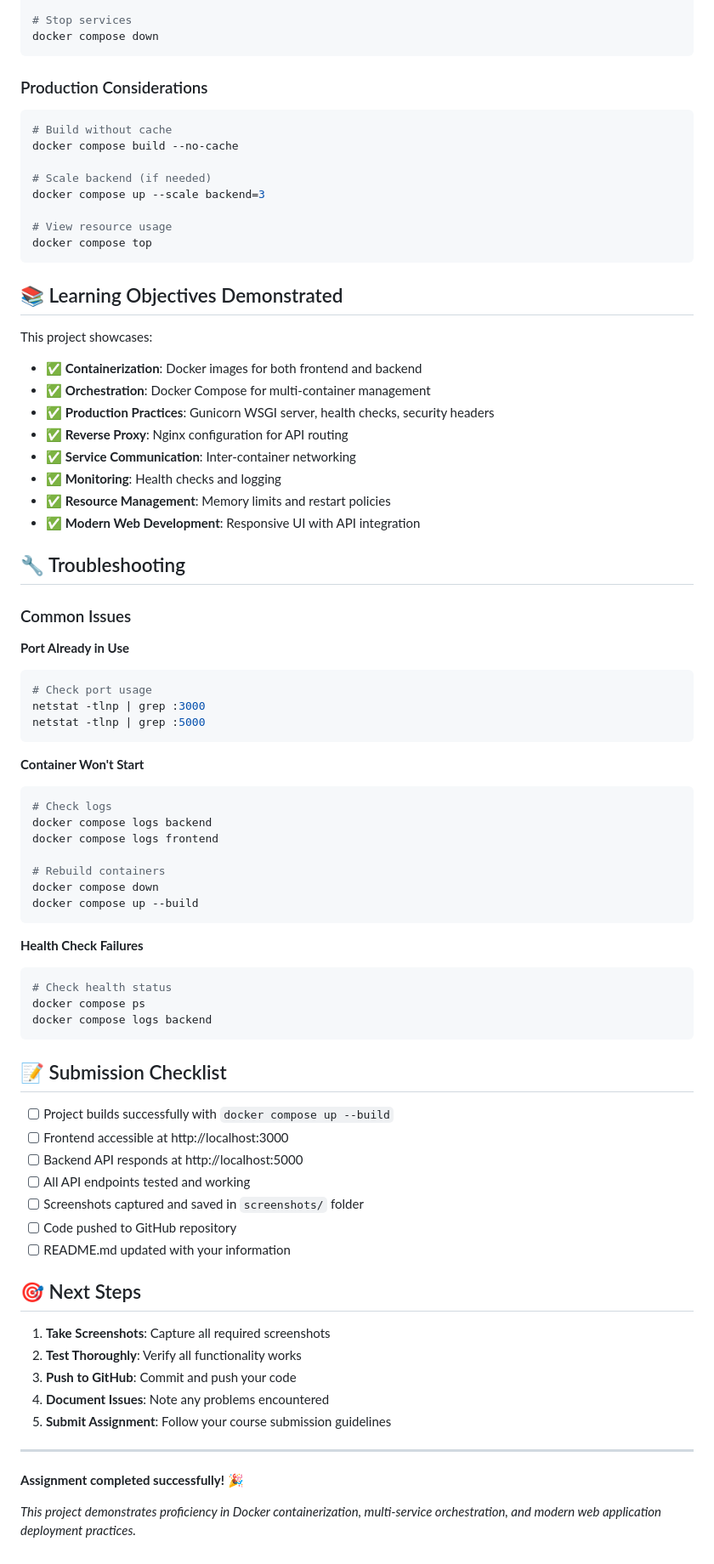
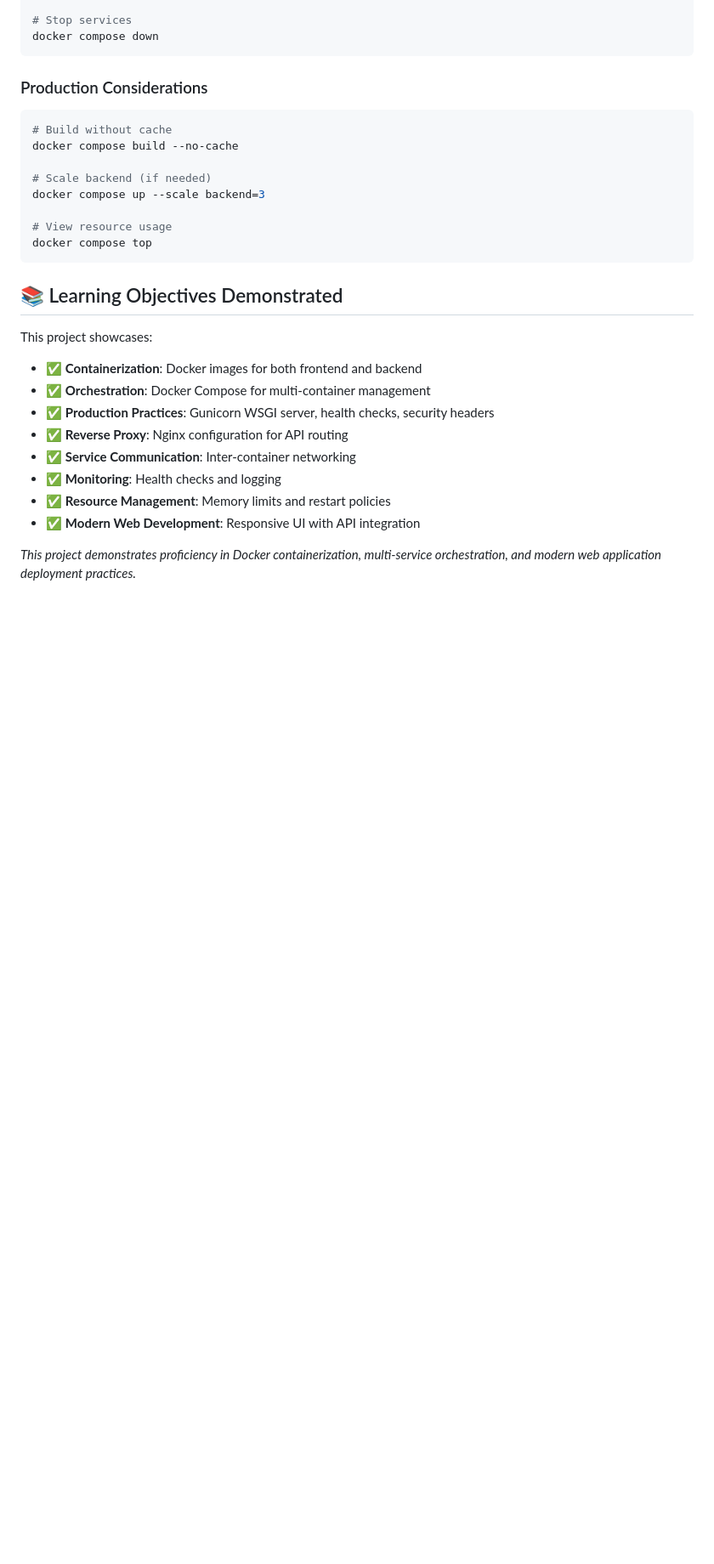
Before and after one commit to MalikAqsa-cloud/Docker-Project, a Markdown page: README.md, the part around one of its changes. Shown at 85% size. Rendered like a GitHub page; blank space fills up the shorter version.

Commit message:
Clean up README by removing unnecessary sections
Removed student information, troubleshooting section, submission checklist, next steps, and completion message from README.

````diff
--- a/README.md
+++ b/README.md
@@ -205,55 +198,6 @@ This project showcases:
 - ✅ **Resource Management**: Memory limits and restart policies
 - ✅ **Modern Web Development**: Responsive UI with API integration
 
-## 🔧 Troubleshooting
 
-### Common Issues
-
-**Port Already in Use**
-```bash
-# Check port usage
-netstat -tlnp | grep :3000
-netstat -tlnp | grep :5000
-```
-
-**Container Won't Start**
-```bash
-# Check logs
-docker compose logs backend
-docker compose logs frontend
-
-# Rebuild containers
-docker compose down
-docker compose up --build
-```
-
-**Health Check Failures**
-```bash
-# Check health status
-docker compose ps
-docker compose logs backend
-```
-
-## 📝 Submission Checklist
-
-- [ ] Project builds successfully with `docker compose up --build`
-- [ ] Frontend accessible at http://localhost:3000
-- [ ] Backend API responds at http://localhost:5000
-- [ ] All API endpoints tested and working
-- [ ] Screenshots captured and saved in `screenshots/` folder
-- [ ] Code pushed to GitHub repository
-- [ ] README.md updated with your information
-
-## 🎯 Next Steps
-
-1. **Take Screenshots**: Capture all required screenshots
-2. **Test Thoroughly**: Verify all functionality works
-3. **Push to GitHub**: Commit and push your code
-4. **Document Issues**: Note any problems encountered
-5. **Submit Assignment**: Follow your course submission guidelines
-
----
-
-**Assignment completed successfully! 🎉**
 
 *This project demonstrates proficiency in Docker containerization, multi-service orchestration, and modern web application deployment practices.*
````
Also changed, not shown: other parts of README.md (+0 -7 lines).
